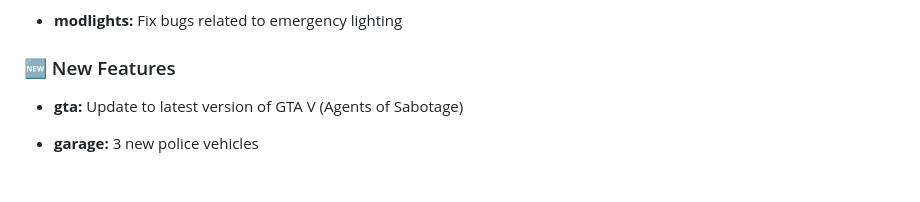
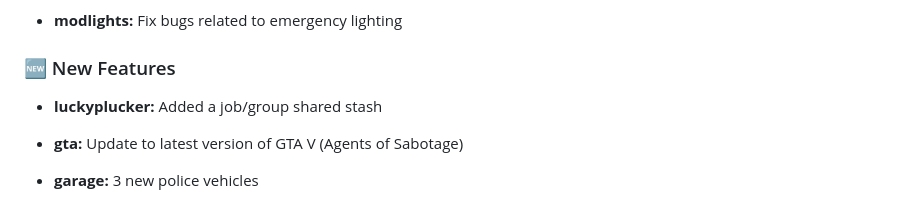
Before and after one commit to SALife-RP/changelog, a Markdown page: docs/CHANGELOG.md, the part around the change. Drawn GitHub-style; blank space fills up the shorter version.

Commit message:
chore: update

```diff
--- a/docs/CHANGELOG.md
+++ b/docs/CHANGELOG.md
@@ -15,6 +15,8 @@ For more information about server rules and features, visit our [Discord](https:
 - **modlights:** Fix bugs related to emergency lighting
 
 ### 🆕 New Features
+
+- **luckyplucker:** Added a job/group shared stash
 
 - **gta:** Update to latest version of GTA V (Agents of Sabotage)
 
```
